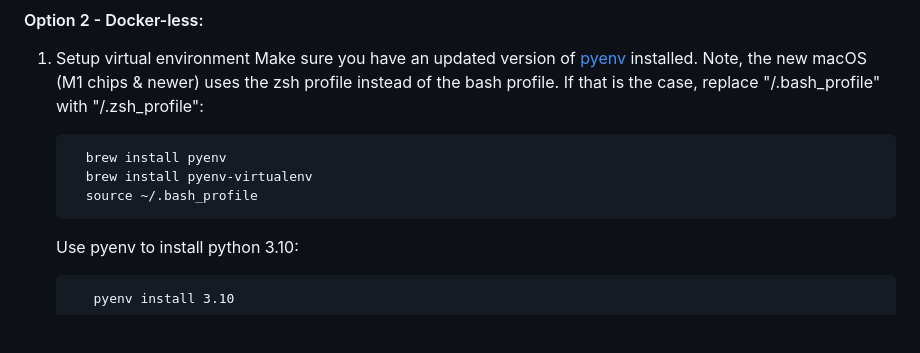
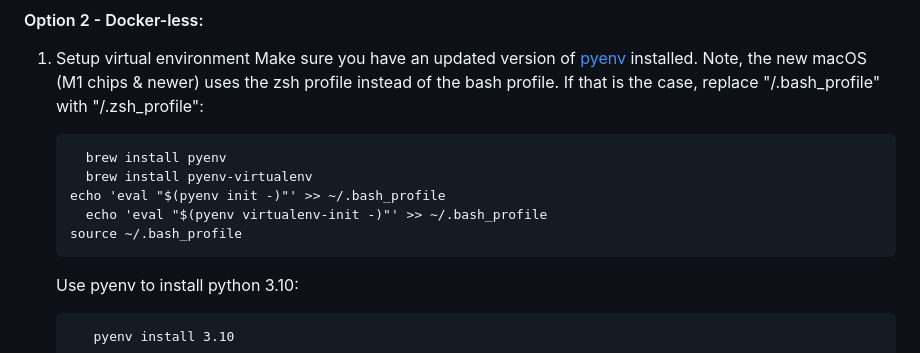
Before and after one commit to cdockter12/pto-calculator, a Markdown page: README.md, the part around the change. GitHub-like rendering; blank space fills up the shorter version.

Commit message:
Minor readme update 4.

````diff
--- a/README.md
+++ b/README.md
@@ -69,7 +69,9 @@ instructions for that are listed below.
     ```
 	  brew install pyenv
 	  brew install pyenv-virtualenv
-      source ~/.bash_profile
+   echo 'eval "$(pyenv init -)"' >> ~/.bash_profile
+	  echo 'eval "$(pyenv virtualenv-init -)"' >> ~/.bash_profile
+   source ~/.bash_profile
 	```
    Use pyenv to install python 3.10:
    ```
````
